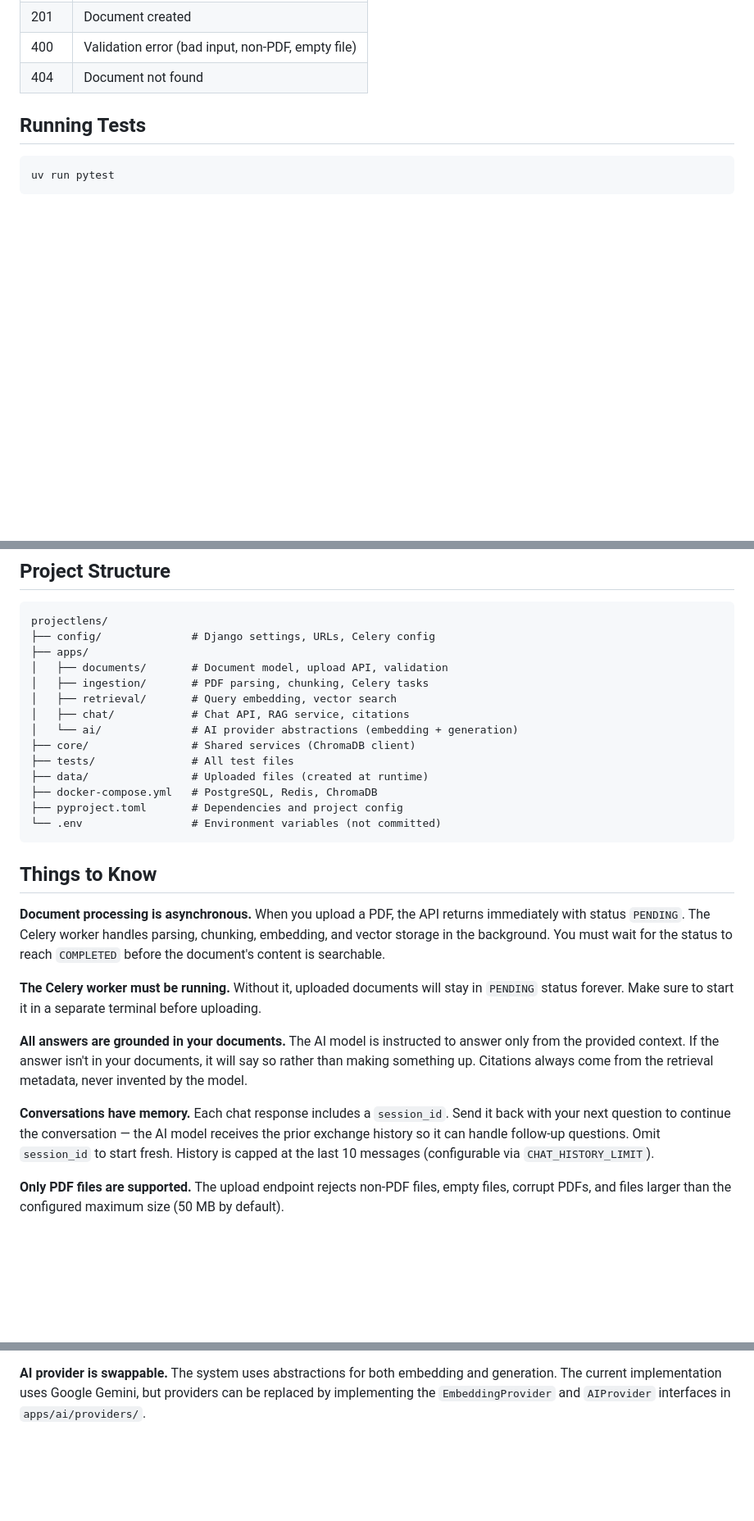
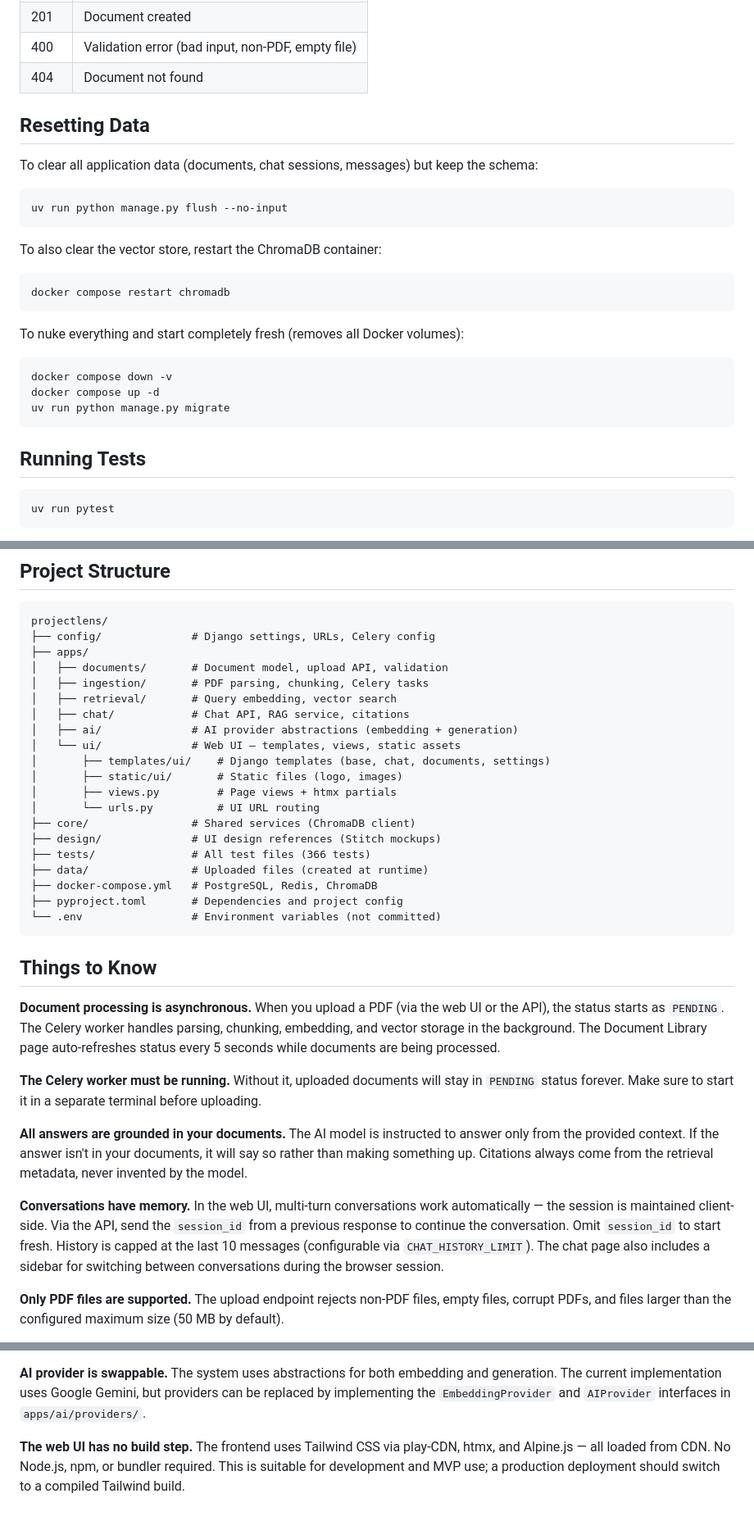
Before and after one commit to bintang-venturo/projectlens, a Markdown page: README.md, 3 parts joined by grey strips. Shown at 82% size. Rendered like a GitHub page; blank space fills up the shorter version.

````diff
--- a/README.md
+++ b/README.md
@@ -224,6 +238,28 @@ Common status codes:
 | 201 | Document created |
 | 400 | Validation error (bad input, non-PDF, empty file) |
 | 404 | Document not found |
+
+## Resetting Data
+
+To clear all application data (documents, chat sessions, messages) but keep the schema:
+
+```bash
+uv run python manage.py flush --no-input
+```
+
+To also clear the vector store, restart the ChromaDB container:
+
+```bash
+docker compose restart chromadb
+```
+
+To nuke everything and start completely fresh (removes all Docker volumes):
+
+```bash
+docker compose down -v
+docker compose up -d
+uv run python manage.py migrate
+```
 
 ## Running Tests
 
@@ -255,9 +291,15 @@ projectlens/
 │   ├── ingestion/       # PDF parsing, chunking, Celery tasks
 │   ├── retrieval/       # Query embedding, vector search
 │   ├── chat/            # Chat API, RAG service, citations
-│   └── ai/              # AI provider abstractions (embedding + generation)
+│   ├── ai/              # AI provider abstractions (embedding + generation)
+│   └── ui/              # Web UI — templates, views, static assets
+│       ├── templates/ui/    # Django templates (base, chat, documents, settings)
+│       ├── static/ui/       # Static files (logo, images)
+│       ├── views.py         # Page views + htmx partials
+│       └── urls.py          # UI URL routing
 ├── core/                # Shared services (ChromaDB client)
-├── tests/               # All test files
+├── design/              # UI design references (Stitch mockups)
+├── tests/               # All test files (366 tests)
 ├── data/                # Uploaded files (created at runtime)
 ├── docker-compose.yml   # PostgreSQL, Redis, ChromaDB
 ├── pyproject.toml       # Dependencies and project config
@@ -266,13 +308,13 @@ projectlens/
 
 ## Things to Know
 
-**Document processing is asynchronous.** When you upload a PDF, the API returns immediately with status `PENDING`. The Celery worker handles parsing, chunking, embedding, and vector storage in the background. You must wait for the status to reach `COMPLETED` before the document's content is searchable.
+**Document processing is asynchronous.** When you upload a PDF (via the web UI or the API), the status starts as `PENDING`. The Celery worker handles parsing, chunking, embedding, and vector storage in the background. The Document Library page auto-refreshes status every 5 seconds while documents are being processed.
 
 **The Celery worker must be running.** Without it, uploaded documents will stay in `PENDING` status forever. Make sure to start it in a separate terminal before uploading.
 
 **All answers are grounded in your documents.** The AI model is instructed to answer only from the provided context. If the answer isn't in your documents, it will say so rather than making something up. Citations always come from the retrieval metadata, never invented by the model.
 
-**Conversations have memory.** Each chat response includes a `session_id`. Send it back with your next question to continue the conversation — the AI model receives the prior exchange history so it can handle follow-up questions. Omit `session_id` to start fresh. History is capped at the last 10 messages (configurable via `CHAT_HISTORY_LIMIT`).
+**Conversations have memory.** In the web UI, multi-turn conversations work automatically — the session is maintained client-side. Via the API, send the `session_id` from a previous response to continue the conversation. Omit `session_id` to start fresh. History is capped at the last 10 messages (configurable via `CHAT_HISTORY_LIMIT`). The chat page also includes a sidebar for switching between conversations during the browser session.
 
 **Only PDF files are supported.** The upload endpoint rejects non-PDF files, empty files, corrupt PDFs, and files larger than the configured maximum size (50 MB by default).
 
@@ -285,3 +327,5 @@ projectlens/
 **The `.env` file contains secrets.** Never commit it to version control. Add `.env` to your `.gitignore`.
 
 **AI provider is swappable.** The system uses abstractions for both embedding and generation. The current implementation uses Google Gemini, but providers can be replaced by implementing the `EmbeddingProvider` and `AIProvider` interfaces in `apps/ai/providers/`.
+
+**The web UI has no build step.** The frontend uses Tailwind CSS via play-CDN, htmx, and Alpine.js — all loaded from CDN. No Node.js, npm, or bundler required. This is suitable for development and MVP use; a production deployment should switch to a compiled Tailwind build.
````
Also changed, not shown: other parts of README.md (+21 -7 lines), PROJECT_INTELLIGENCE_PRD.md (added, +82 -0 lines).
